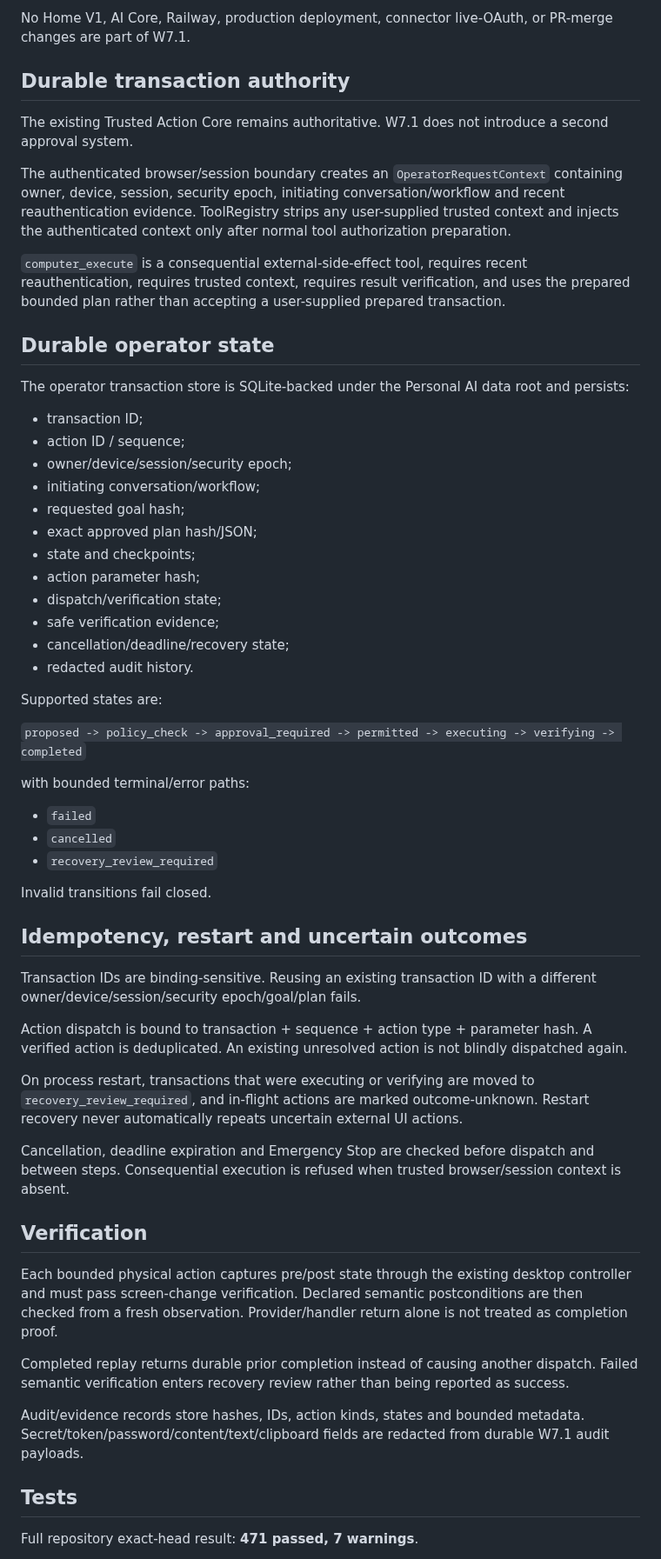
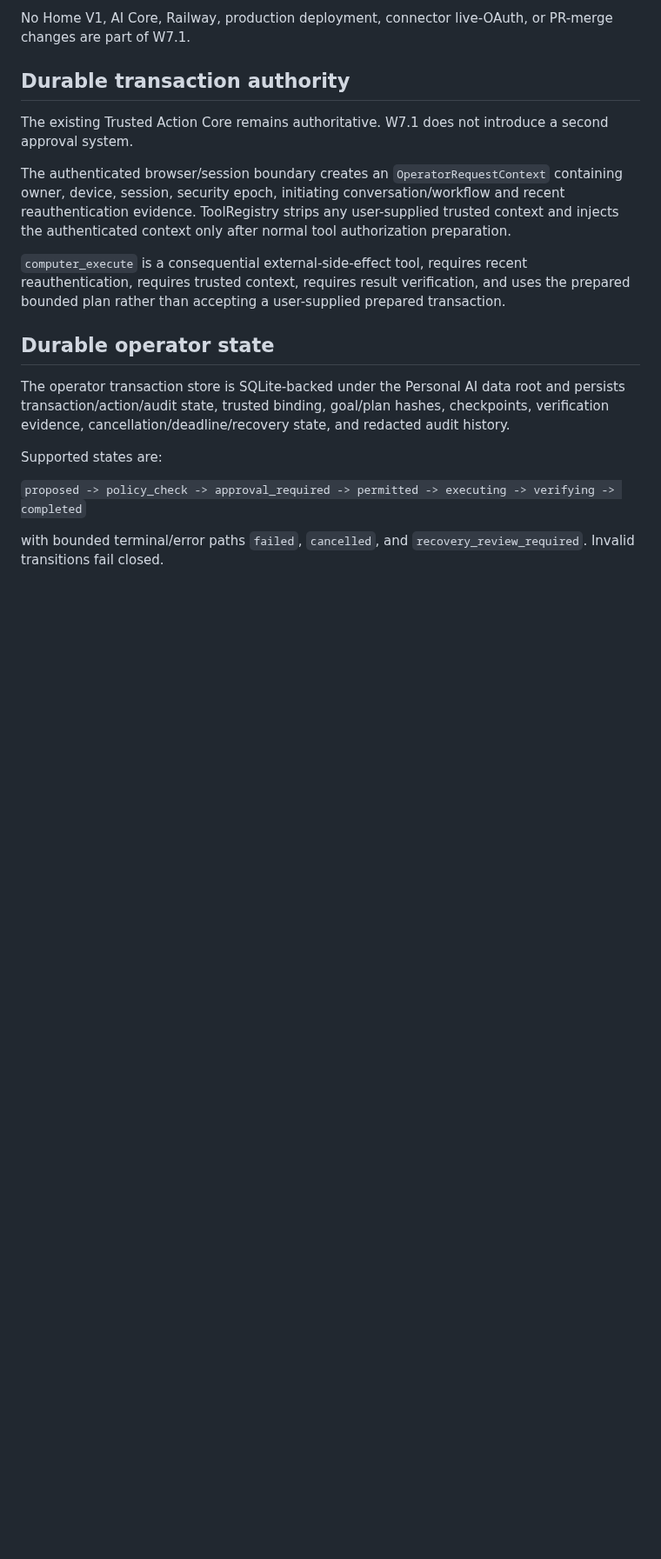
Before and after one commit to sawantvaishnav1994-ai/personal-ai, a Markdown page: docs/checkpoints/2026-09-14-W7-SAFE-COMPUTER-OPERATOR.md, the part around one of its changes. Shown at 87% size. Rendered like a GitHub page; blank space fills up the shorter version.

```diff
--- a/docs/checkpoints/2026-09-14-W7-SAFE-COMPUTER-OPERATOR.md
+++ b/docs/checkpoints/2026-09-14-W7-SAFE-COMPUTER-OPERATOR.md
@@ -32,52 +32,11 @@ The authenticated browser/session boundary creates an `OperatorRequestContext` c
 
 ## Durable operator state
 
-The operator transaction store is SQLite-backed under the Personal AI data root and persists:
-
-- transaction ID;
-- action ID / sequence;
-- owner/device/session/security epoch;
-- initiating conversation/workflow;
-- requested goal hash;
-- exact approved plan hash/JSON;
-- state and checkpoints;
-- action parameter hash;
-- dispatch/verification state;
-- safe verification evidence;
-- cancellation/deadline/recovery state;
-- redacted audit history.
+The operator transaction store is SQLite-backed under the Personal AI data root and persists transaction/action/audit state, trusted binding, goal/plan hashes, checkpoints, verification evidence, cancellation/deadline/recovery state, and redacted audit history.
 
 Supported states are:
 
 `proposed -> policy_check -> approval_required -> permitted -> executing -> verifying -> completed`
 
-with bounded terminal/error paths:
+with bounded terminal/error paths `failed`, `cancelled`, and `recovery_review_required`. Invalid transitions fail closed.
 
-- `failed`
-- `cancelled`
-- `recovery_review_required`
-
-Invalid transitions fail closed.
-
-## Idempotency, restart and uncertain outcomes
-
-Transaction IDs are binding-sensitive. Reusing an existing transaction ID with a different owner/device/session/security epoch/goal/plan fails.
-
-Action dispatch is bound to transaction + sequence + action type + parameter hash. A verified action is deduplicated. An existing unresolved action is not blindly dispatched again.
-
-On process restart, transactions that were executing or verifying are moved to `recovery_review_required`, and in-flight actions are marked outcome-unknown. Restart recovery never automatically repeats uncertain external UI actions.
-
-Cancellation, deadline expiration and Emergency Stop are checked before dispatch and between steps. Consequential execution is refused when trusted browser/session context is absent.
-
-## Verification
-
-Each bounded physical action captures pre/post state through the existing desktop controller and must pass screen-change verification. Declared semantic postconditions are then checked from a fresh observation. Provider/handler return alone is not treated as completion proof.
-
-Completed replay returns durable prior completion instead of causing another dispatch. Failed semantic verification enters recovery review rather than being reported as success.
-
-Audit/evidence records store hashes, IDs, action kinds, states and bounded metadata. Secret/token/password/content/text/clipboard fields are redacted from durable W7.1 audit payloads.
-
-## Tests
-
-Full repository exact-head result: **471 passed, 7 warnings**.
-
```
Also changed, not shown: other parts of docs/checkpoints/2026-09-14-W7-SAFE-COMPUTER-OPERATOR.md (+101 -44 lines).
